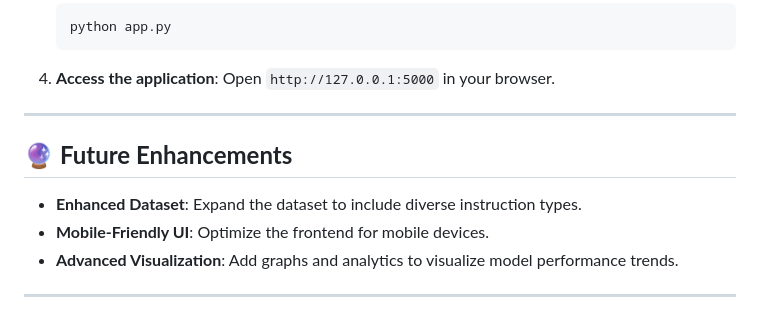
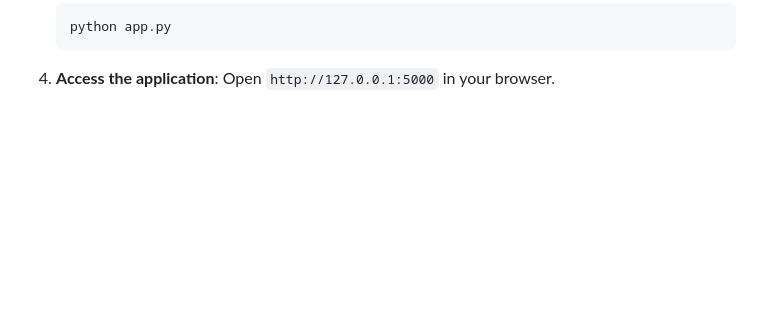
Before and after one commit to mohanrajvijayan2410/MIRA-INSTRUCTION-CLASSIFICATION, a Markdown page: README.md, the part around the change. Drawn GitHub-style; blank space fills up the shorter version.

````diff
--- a/README.md
+++ b/README.md
@@ -113,12 +113,3 @@ Two models were trained:
    ```
 4. **Access the application**:
    Open `http://127.0.0.1:5000` in your browser.
-
----
-
-## 🔮 **Future Enhancements**
-- **Enhanced Dataset**: Expand the dataset to include diverse instruction types.
-- **Mobile-Friendly UI**: Optimize the frontend for mobile devices.
-- **Advanced Visualization**: Add graphs and analytics to visualize model performance trends.
-
----
````
